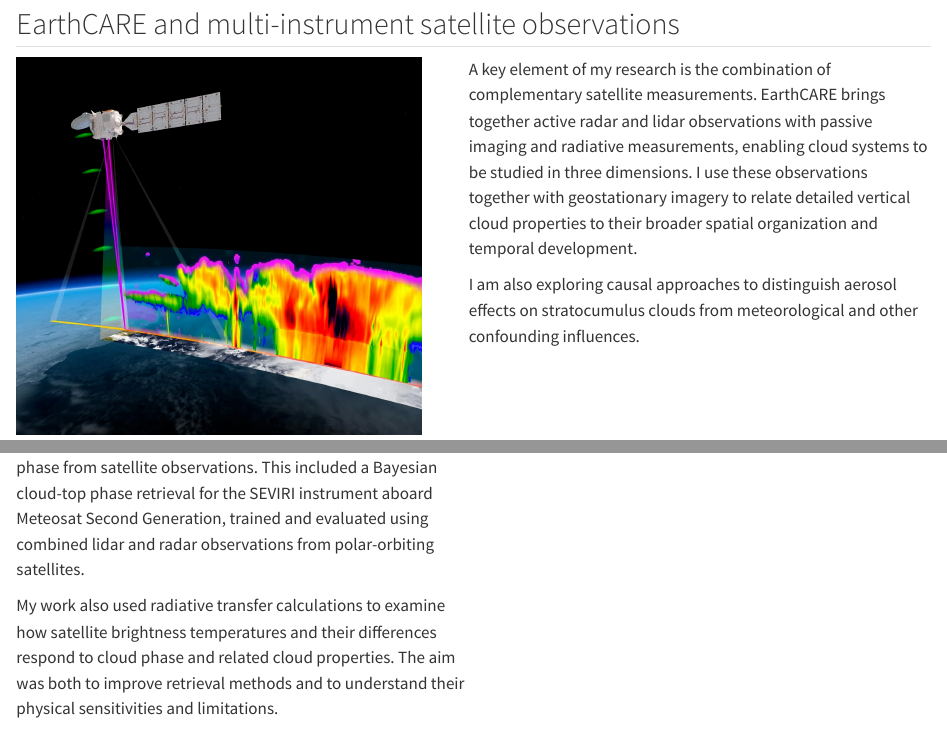
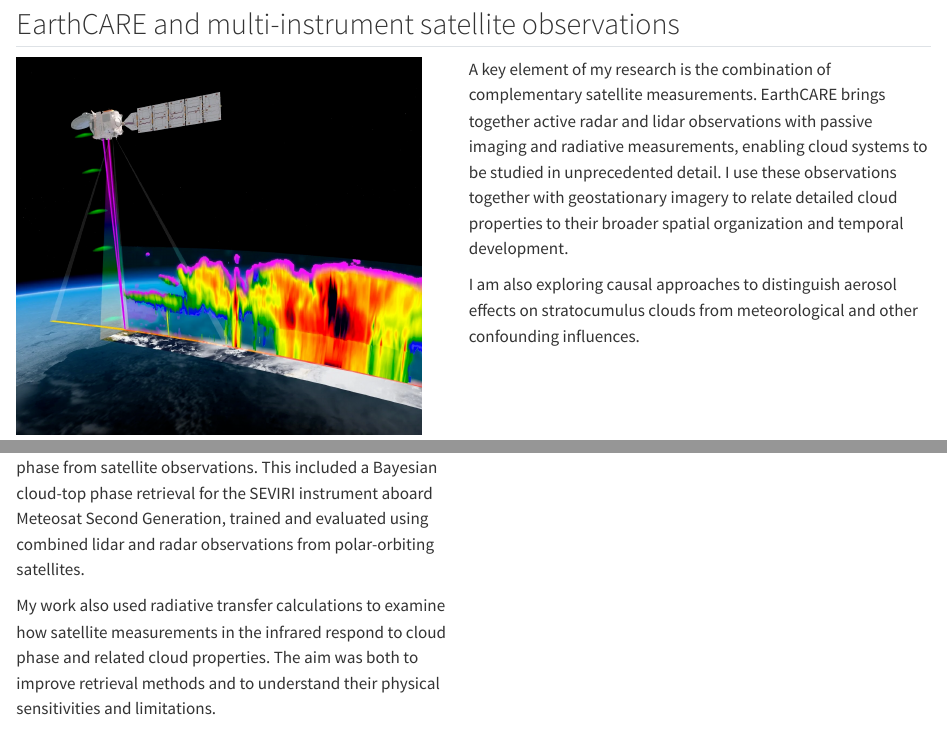
Before and after one commit to johanna-mayer/johanna-mayer, a Quarto document (research.qmd): the page in a window 1100 px wide, from 470 px down, and a second part further down, joined at a grey line. Rendered offline with R 4.5, knitr and Pandoc in place of Quarto, with nearby package versions.

Commit message:
Refine descriptions of satellite measurements and research
Updated wording for clarity and precision in research description.

```diff
--- a/research.qmd
+++ b/research.qmd
@@ -25,7 +25,7 @@ This work includes the use of convolutional neural networks for cloud-pattern cl
 :::
 
 ::: {.column width="52%"}
-A key element of my research is the combination of complementary satellite measurements. EarthCARE brings together active radar and lidar observations with passive imaging and radiative measurements, enabling cloud systems to be studied in three dimensions. I use these observations together with geostationary imagery to relate detailed vertical cloud properties to their broader spatial organization and temporal development.
+A key element of my research is the combination of complementary satellite measurements. EarthCARE brings together active radar and lidar observations with passive imaging and radiative measurements, enabling cloud systems to be studied in unprecedented detail. I use these observations together with geostationary imagery to relate detailed cloud properties to their broader spatial organization and temporal development.
 
 I am also exploring causal approaches to distinguish aerosol effects on stratocumulus clouds from meteorological and other confounding influences.
 :::
@@ -38,7 +38,7 @@ I am also exploring causal approaches to distinguish aerosol effects on stratocu
 ::: {.column width="52%"}
 During my doctoral research at the German Aerospace Center (DLR), I developed methods to retrieve cloud thermodynamic phase from satellite observations. This included a Bayesian cloud-top phase retrieval for the SEVIRI instrument aboard Meteosat Second Generation, trained and evaluated using combined lidar and radar observations from polar-orbiting satellites.
 
-My work also used radiative transfer calculations to examine how satellite brightness temperatures and their differences respond to cloud phase and related cloud properties. The aim was both to improve retrieval methods and to understand their physical sensitivities and limitations.
+My work also used radiative transfer calculations to examine how satellite measurements in the infrared respond to cloud phase and related cloud properties. The aim was both to improve retrieval methods and to understand their physical sensitivities and limitations.
 :::
 
 ::: {.column width="48%"}
```
Also changed, not shown: research.qmd (2 more changed lines).
